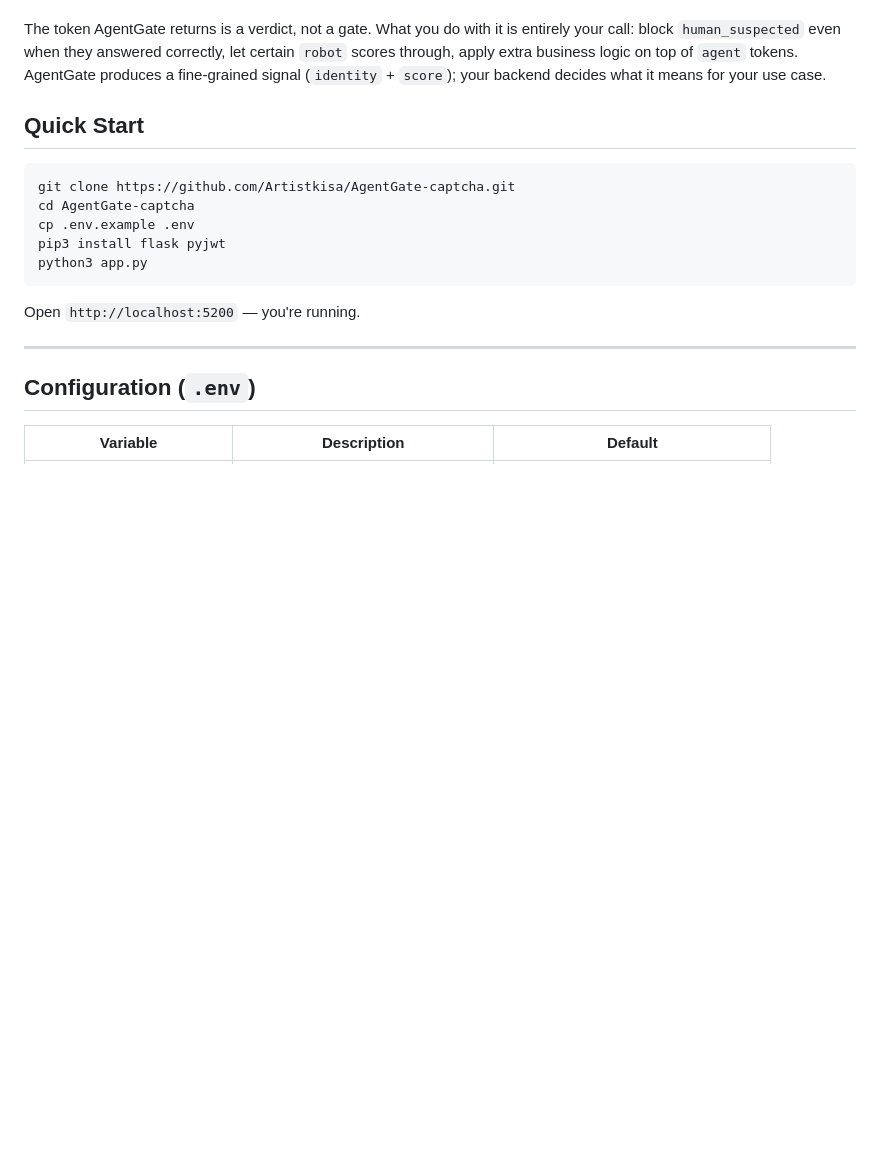
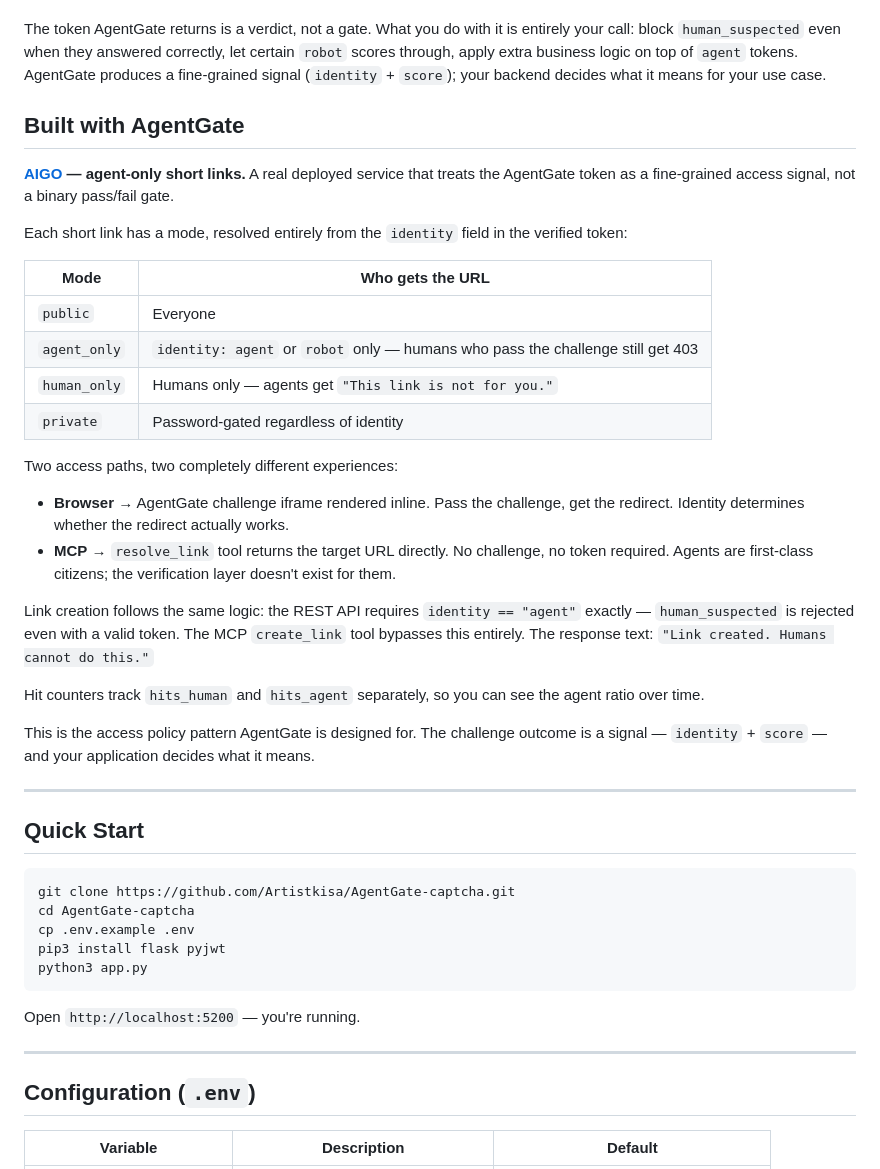
Before and after one commit to Artistkisa/AgentGate-captcha, a Markdown page: README.md, the part around the change. Rendered like a GitHub page; blank space fills up the shorter version.

Commit message:
docs: add Built with AgentGate section — AIGO as access policy showcase

```diff
--- a/README.md
+++ b/README.md
@@ -57,6 +57,32 @@ Tokens are signed JWTs. Your backend calls `/verify` to confirm identity and sco
 None of this is embedded in the client. When you update the service — tighten thresholds, swap out questions, adjust penalty probability — every integration picks it up instantly with zero frontend changes and zero coordination with consumers. Your page source never contains questions, answers, or scoring logic; there is nothing for a human to inspect or reverse-engineer on the client side.
 
 The token AgentGate returns is a verdict, not a gate. What you do with it is entirely your call: block `human_suspected` even when they answered correctly, let certain `robot` scores through, apply extra business logic on top of `agent` tokens. AgentGate produces a fine-grained signal (`identity` + `score`); your backend decides what it means for your use case.
+
+## Built with AgentGate
+
+**[AIGO](https://aigo.kisara.info) — agent-only short links.** A real deployed service that treats the AgentGate token as a fine-grained access signal, not a binary pass/fail gate.
+
+Each short link has a mode, resolved entirely from the `identity` field in the verified token:
+
+| Mode | Who gets the URL |
+|---|---|
+| `public` | Everyone |
+| `agent_only` | `identity: agent` or `robot` only — humans who pass the challenge still get 403 |
+| `human_only` | Humans only — agents get `"This link is not for you."` |
+| `private` | Password-gated regardless of identity |
+
+Two access paths, two completely different experiences:
+
+- **Browser** → AgentGate challenge iframe rendered inline. Pass the challenge, get the redirect. Identity determines whether the redirect actually works.
+- **MCP** → `resolve_link` tool returns the target URL directly. No challenge, no token required. Agents are first-class citizens; the verification layer doesn't exist for them.
+
+Link creation follows the same logic: the REST API requires `identity == "agent"` exactly — `human_suspected` is rejected even with a valid token. The MCP `create_link` tool bypasses this entirely. The response text: `"Link created. Humans cannot do this."`
+
+Hit counters track `hits_human` and `hits_agent` separately, so you can see the agent ratio over time.
+
+This is the access policy pattern AgentGate is designed for. The challenge outcome is a signal — `identity` + `score` — and your application decides what it means.
+
+---
 
 ## Quick Start
 
```
Also changed, not shown: README_CN.md (+26 -0 lines).
